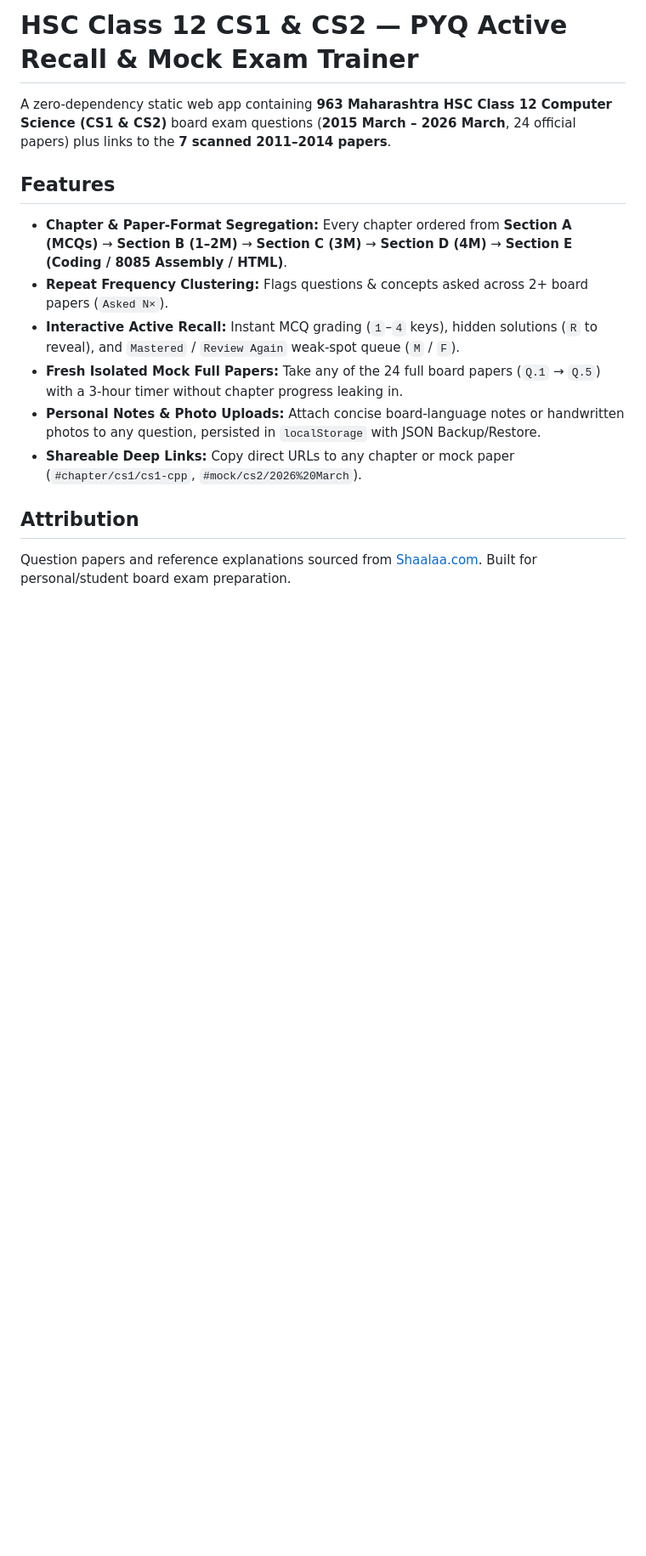
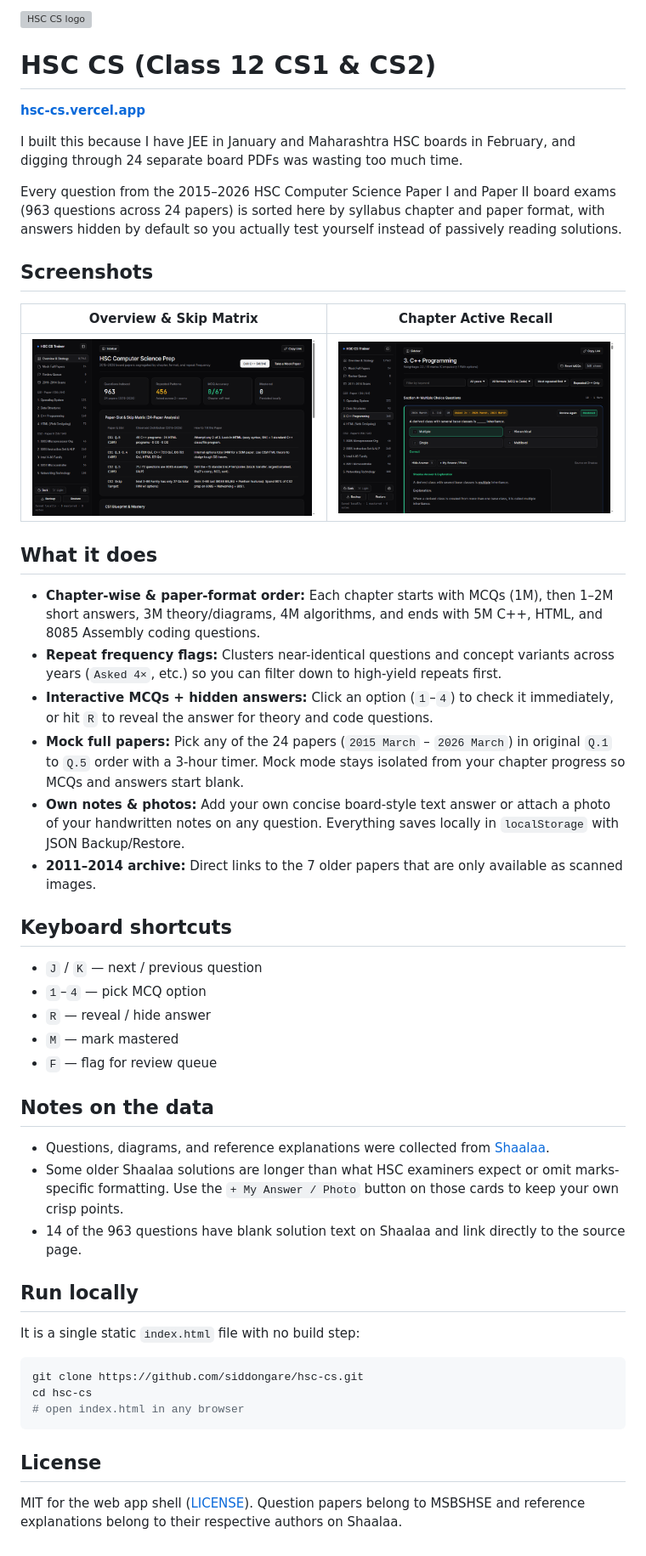
Before and after one commit to siddongare/boarddeck, a Markdown page: README.md, the part around the change. Shown at 85% size. GitHub-like rendering; pictures changed too: assets/chapter-drill.png (added), assets/overview.png (added); blank space fills up the shorter version; grey boxes are pictures that could not be loaded.

Commit message:
Add logo, live screenshots, human README, and fix sidebar toggle visibility

````diff
--- a/README.md
+++ b/README.md
@@ -1,14 +1,54 @@
-# HSC Class 12 CS1 & CS2 — PYQ Active Recall & Mock Exam Trainer
+<p align="left">
+  <img src="assets/logo.svg" alt="HSC CS logo" width="44" height="44" />
+</p>
 
-A zero-dependency static web app containing **963 Maharashtra HSC Class 12 Computer Science (CS1 & CS2)** board exam questions (**2015 March – 2026 March**, 24 official papers) plus links to the **7 scanned 2011–2014 papers**.
+# HSC CS (Class 12 CS1 & CS2)
 
-## Features
-- **Chapter & Paper-Format Segregation:** Every chapter ordered from **Section A (MCQs)** → **Section B (1–2M)** → **Section C (3M)** → **Section D (4M)** → **Section E (Coding / 8085 Assembly / HTML)**.
-- **Repeat Frequency Clustering:** Flags questions & concepts asked across 2+ board papers (`Asked N×`).
-- **Interactive Active Recall:** Instant MCQ grading (`1`–`4` keys), hidden solutions (`R` to reveal), and `Mastered` / `Review Again` weak-spot queue (`M` / `F`).
-- **Fresh Isolated Mock Full Papers:** Take any of the 24 full board papers (`Q.1` → `Q.5`) with a 3-hour timer without chapter progress leaking in.
-- **Personal Notes & Photo Uploads:** Attach concise board-language notes or handwritten photos to any question, persisted in `localStorage` with JSON Backup/Restore.
-- **Shareable Deep Links:** Copy direct URLs to any chapter or mock paper (`#chapter/cs1/cs1-cpp`, `#mock/cs2/2026%20March`).
+**[hsc-cs.vercel.app](https://hsc-cs.vercel.app)**
 
-## Attribution
-Question papers and reference explanations sourced from [Shaalaa.com](https://www.shaalaa.com/course/maharashtra-board-12th-standard-board-exam-hsc-science-computer-science_585). Built for personal/student board exam preparation.
+I built this because I have JEE in January and Maharashtra HSC boards in February, and digging through 24 separate board PDFs was wasting too much time.
+
+Every question from the 2015–2026 HSC Computer Science Paper I and Paper II board exams (963 questions across 24 papers) is sorted here by syllabus chapter and paper format, with answers hidden by default so you actually test yourself instead of passively reading solutions.
+
+## Screenshots
+
+| Overview & Skip Matrix | Chapter Active Recall |
+| --- | --- |
+| ![Overview](assets/overview.png) | ![Chapter Drill](assets/chapter-drill.png) |
+
+## What it does
+
+- **Chapter-wise & paper-format order:** Each chapter starts with MCQs (1M), then 1–2M short answers, 3M theory/diagrams, 4M algorithms, and ends with 5M C++, HTML, and 8085 Assembly coding questions.
+- **Repeat frequency flags:** Clusters near-identical questions and concept variants across years (`Asked 4×`, etc.) so you can filter down to high-yield repeats first.
+- **Interactive MCQs + hidden answers:** Click an option (`1`–`4`) to check it immediately, or hit `R` to reveal the answer for theory and code questions.
+- **Mock full papers:** Pick any of the 24 papers (`2015 March` – `2026 March`) in original `Q.1` to `Q.5` order with a 3-hour timer. Mock mode stays isolated from your chapter progress so MCQs and answers start blank.
+- **Own notes & photos:** Add your own concise board-style text answer or attach a photo of your handwritten notes on any question. Everything saves locally in `localStorage` with JSON Backup/Restore.
+- **2011–2014 archive:** Direct links to the 7 older papers that are only available as scanned images.
+
+## Keyboard shortcuts
+
+- `J` / `K` — next / previous question
+- `1`–`4` — pick MCQ option
+- `R` — reveal / hide answer
+- `M` — mark mastered
+- `F` — flag for review queue
+
+## Notes on the data
+
+- Questions, diagrams, and reference explanations were collected from [Shaalaa](https://www.shaalaa.com/course/maharashtra-board-12th-standard-board-exam-hsc-science-computer-science_585).
+- Some older Shaalaa solutions are longer than what HSC examiners expect or omit marks-specific formatting. Use the `+ My Answer / Photo` button on those cards to keep your own crisp points.
+- 14 of the 963 questions have blank solution text on Shaalaa and link directly to the source page.
+
+## Run locally
+
+It is a single static `index.html` file with no build step:
+
+```bash
+git clone https://github.com/siddongare/hsc-cs.git
+cd hsc-cs
+# open index.html in any browser
+```
+
+## License
+
+MIT for the web app shell ([LICENSE](LICENSE)). Question papers belong to MSBSHSE and reference explanations belong to their respective authors on Shaalaa.
````
Also changed, not shown: 3 other files.
